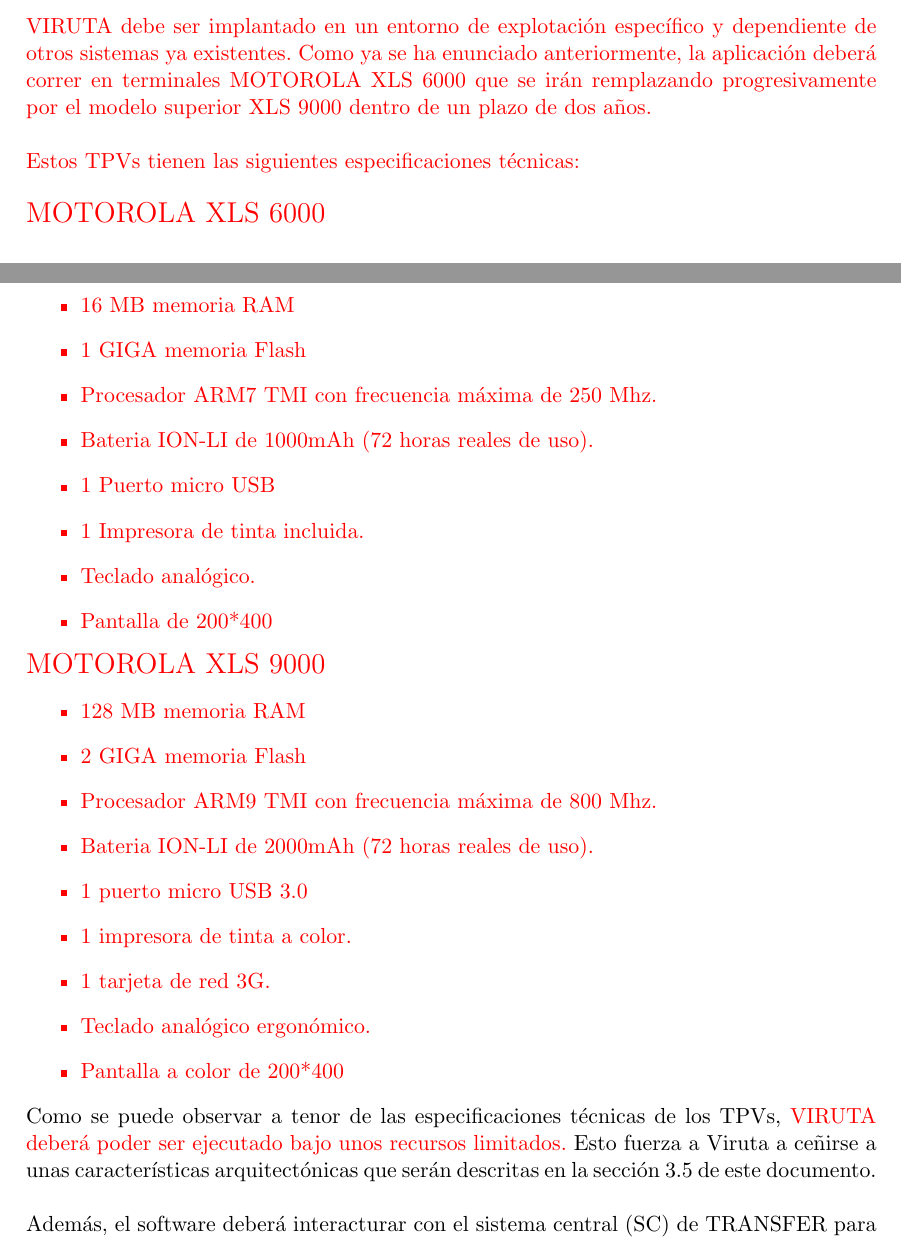
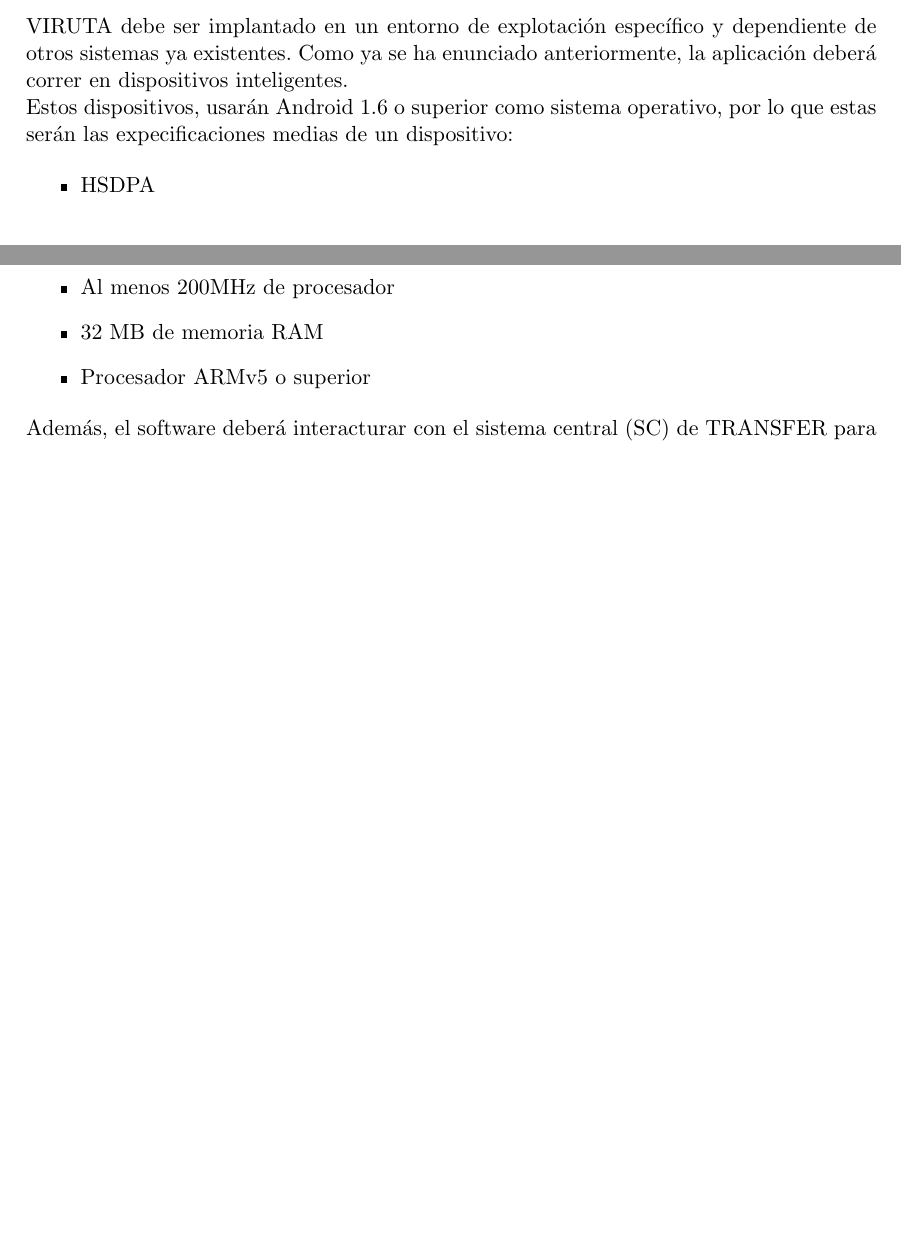
Before and after one commit to jalcaldea/practicaEAS, a LaTeX document (ERS.tex, which reads RequisitosGenerales.tex): two parts of pages 5 and 6 of 18 before the commit and two parts of pages 5 and 6 of 17 after it, joined at a grey line, cut so that both start at the same text, the shorter picture padded with empty space. Compiled offline with pdfLaTeX.

Commit message:
[CAMBIO] PTV por Dispositivo Inteligente

```diff
--- a/RequisitosGenerales.tex
+++ b/RequisitosGenerales.tex
@@ -1,42 +1,17 @@
 \subsection{Perspectiva del producto}
 
-\color{red}
+VIRUTA debe ser implantado en un entorno de explotación específico y dependiente de otros sistemas ya existentes. Como ya se ha enunciado anteriormente, la aplicación deberá correr en dispositivos inteligentes.
 
-VIRUTA debe ser implantado en un entorno de explotación específico y dependiente de otros sistemas ya existentes. Como ya se ha enunciado anteriormente, la aplicación deberá correr en terminales MOTOROLA XLS 6000 que se irán remplazando progresivamente por el modelo superior XLS 9000 dentro de un plazo de dos años.\\
+Estos dispositivos, usarán Android 1.6 o superior como sistema operativo, por lo que estas serán las expecificaciones medias de un dispositivo:
 
-Estos TPVs tienen las siguientes especificaciones técnicas:\\
-
-
-{\Large MOTOROLA XLS 6000}
 \begin{itemize}
-\item 16 MB memoria RAM
-\item 1 GIGA memoria Flash
-\item Procesador ARM7 TMI con frecuencia máxima de 250 Mhz.
-\item Bateria ION-LI de 1000mAh (72 horas reales de uso).
-\item 1 Puerto micro USB
-\item 1 Impresora de tinta incluida.
-\item Teclado analógico.
-\item Pantalla de 200*400
+\item HSDPA
+\item Al menos 200MHz de procesador
+\item 32 MB de memoria RAM
+\item Procesador ARMv5 o superior
 \end{itemize}
 
-{\Large MOTOROLA XLS 9000}
-\begin{itemize}
-\item 128 MB memoria RAM
-\item 2 GIGA memoria Flash
-\item Procesador ARM9 TMI con frecuencia máxima de 800 Mhz.
-\item Bateria ION-LI de 2000mAh (72 horas reales de uso).
-\item 1 puerto micro USB 3.0
-\item 1 impresora de tinta a color.
-\item 1 tarjeta de red 3G.
-\item Teclado analógico ergonómico.
-\item Pantalla a color de 200*400
-\end{itemize}
-
-\color{black}
-
-Como se puede observar a tenor de las especificaciones técnicas de los TPVs, \color{red} VIRUTA deberá poder ser ejecutado bajo unos recursos limitados. \color{black} Esto fuerza a Viruta a ceñirse a unas características arquitectónicas que serán descritas en la sección 3.5 de este documento.\\
-
-Además, el software deberá interacturar con el sistema central (SC) de TRANSFER para la descarga de las operaciones de venta efectuadas.  \color{red} Este proceso se llevará a cabo mediante conexión física entre los TPVs y el SC por puerto USB, es decir, no habrá capacidad de conexión inalámbrica. \color{black}
+Además, el software deberá interacturar con el sistema central (SC) de TRANSFER para la descarga de las operaciones de venta efectuadas.   Este proceso se llevará a cabo mediante conexión física entre los dispositivos y el SC por puerto USB, es decir, no habrá capacidad de conexión inalámbrica.
 El sistema no deberá interactuar con el tren ni con ninguno de los sistemas que pudiera haber en él.\\
 
 Los requisitos concretos para los interfaces del sistema serán enunciados en la sección 3 de este documento.
```
Also changed, not shown: Introduccion.tex (+1 -1 lines), RequisitosEspecificos.tex (+9 -6 lines), ERS.pdf, RequisitosGenerales.tex (2 more changed lines).
